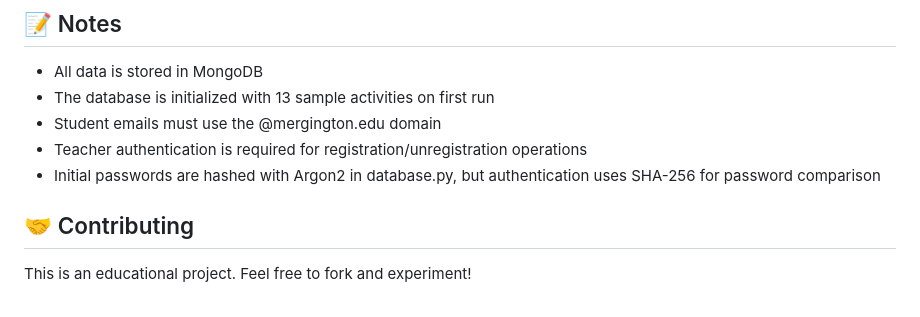
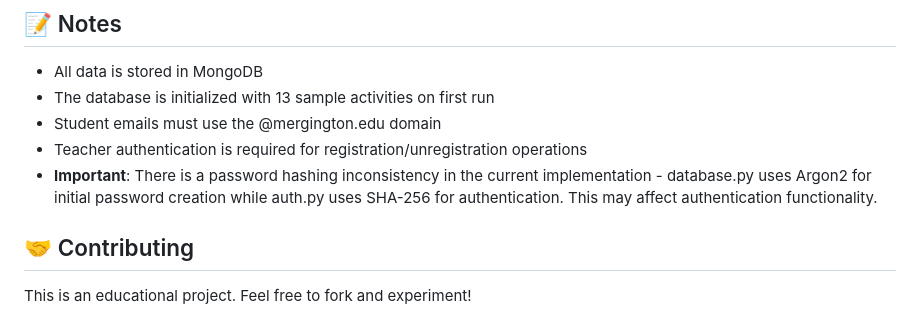
Before and after one commit to andrefontourainvillia/skills-expand-your-team-with-copilot3, a Markdown page: README.md, the part around the change. Rendered like a GitHub page.

Commit message:
Add note about password hashing inconsistency
Co-authored-by: andrefontourainvillia <140420144+andrefontourainvillia@users.noreply.github.com>

```diff
--- a/README.md
+++ b/README.md
@@ -243,7 +243,7 @@ For detailed development instructions, see the [Development Guide](docs/how-to-d
 - The database is initialized with 13 sample activities on first run
 - Student emails must use the @mergington.edu domain
 - Teacher authentication is required for registration/unregistration operations
-- Initial passwords are hashed with Argon2 in database.py, but authentication uses SHA-256 for password comparison
+- **Important**: There is a password hashing inconsistency in the current implementation - database.py uses Argon2 for initial password creation while auth.py uses SHA-256 for authentication. This may affect authentication functionality.
 
 ## 🤝 Contributing
 
```
